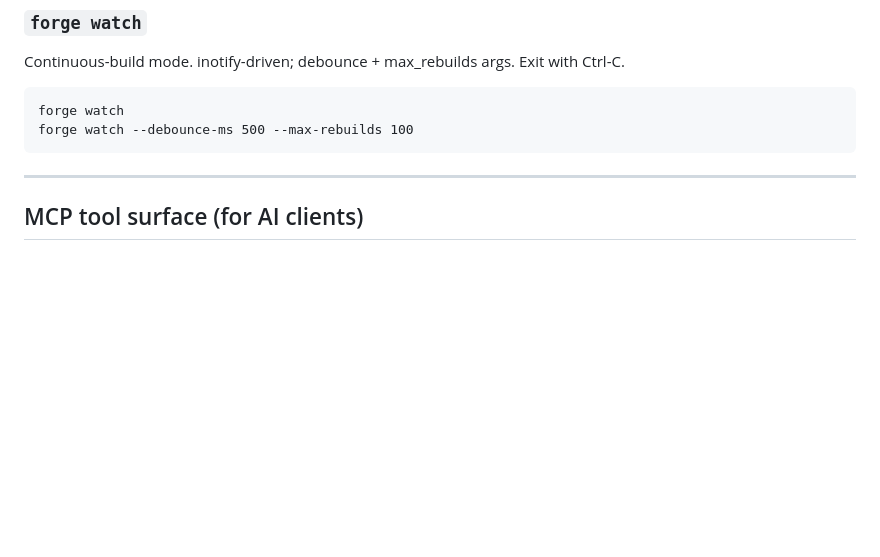
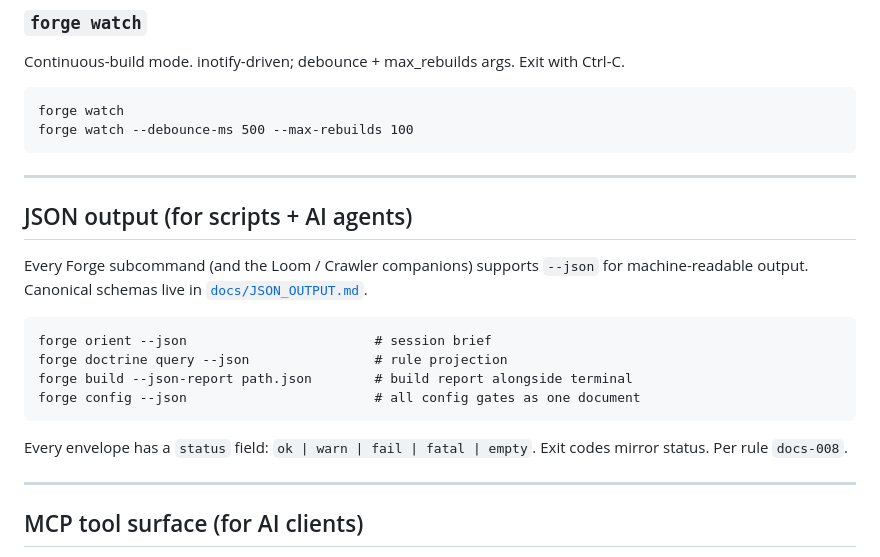
Before and after one commit to thepictishbeast/PlausiDen-Forge, a Markdown page: TOOLS.md, the part around the change. Drawn GitHub-style; blank space fills up the shorter version.

````diff
--- a/TOOLS.md
+++ b/TOOLS.md
@@ -24,6 +24,21 @@ Continuous-build mode. inotify-driven; debounce + max_rebuilds args. Exit with C
 forge watch
 forge watch --debounce-ms 500 --max-rebuilds 100
 ```
+
+---
+
+## JSON output (for scripts + AI agents)
+
+Every Forge subcommand (and the Loom / Crawler companions) supports `--json` for machine-readable output. Canonical schemas live in [`docs/JSON_OUTPUT.md`](./docs/JSON_OUTPUT.md).
+
+```
+forge orient --json                        # session brief
+forge doctrine query --json                # rule projection
+forge build --json-report path.json        # build report alongside terminal
+forge config --json                        # all config gates as one document
+```
+
+Every envelope has a `status` field: `ok | warn | fail | fatal | empty`. Exit codes mirror status. Per rule `docs-008`.
 
 ---
 
````
Also changed, not shown: docs/JSON_OUTPUT.md (added, +501 -0 lines).
